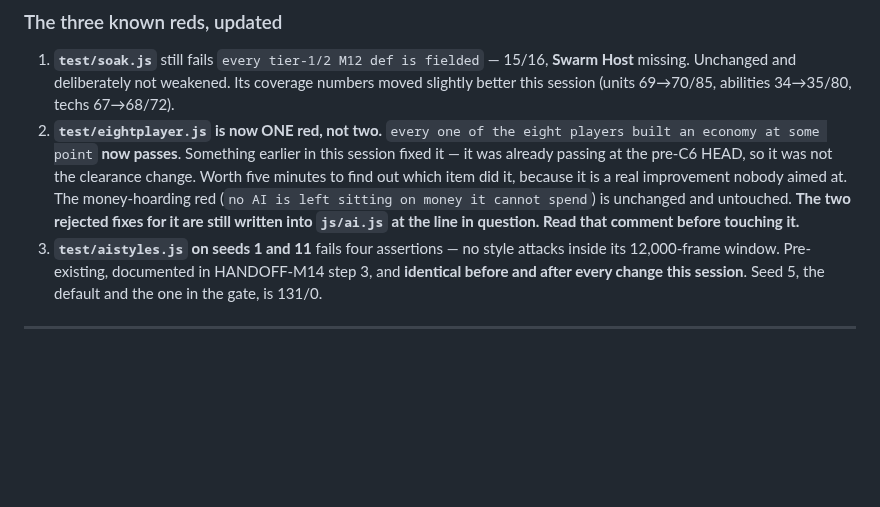
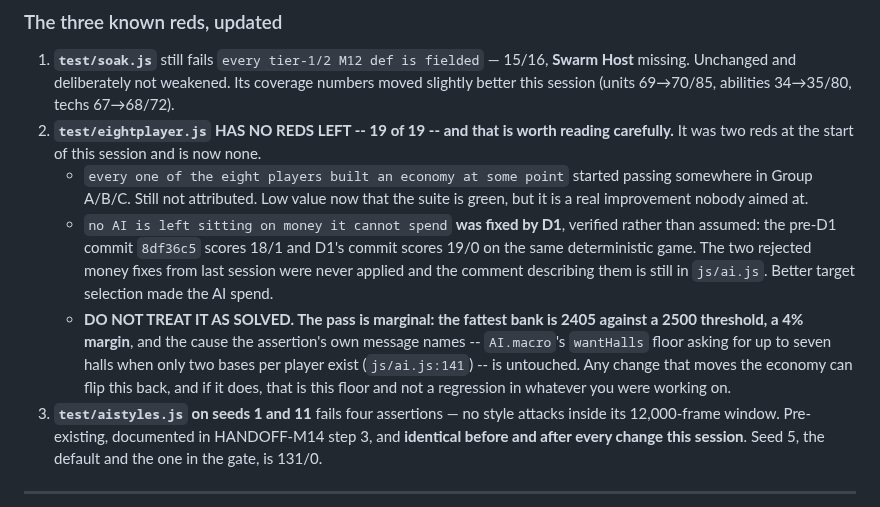
Before and after one commit to Zacsluss/Outerworld-War, a Markdown page: HANDOFF-M15.md, the part around the change. Rendered like a GitHub page; blank space fills up the shorter version.

Commit message:
HANDOFF-M15: eightplayer has no reds left, and the kickoff prompt
Two additions after the composition measurement landed.

TEST/EIGHTPLAYER.JS IS 19 OF 19. It was two reds when this session started. The
economy assertion started passing somewhere in Group A/B/C and is still not
attributed. The money-hoarding assertion was fixed by D1, and that is verified
rather than assumed: the pre-D1 commit 8df36c5 scores 18/1 and D1's own commit
scores 19/0 on the same deterministic game. Better target selection made the AI
spend its money. The two rejected money fixes from last session were never applied
and the comment describing them is still in js/ai.js, untouched.

It is recorded as NOT SOLVED, deliberately. The fattest bank is 2405 against a 2500
threshold -- a 4% margin -- and the cause the assertion's own failure message names,
AI.macro's wantHalls floor asking for up to seven halls when only two bases per
player exist, is unchanged. Anything that moves the economy can flip it back, and
the handoff says where to look when it does so the next session does not go hunting
in the wrong file.

THE KICKOFF PROMPT is written into the repo rather than left in a chat transcript,
which is what CLAUDE.md asks for. It names one next action -- bound the fall-through
in production(), the one avenue from step 1 that does not obviously trade army size
for tech level -- rather than a topic, tells the next session to measure first and
which probe to use, tells it explicitly NOT to start by re-tuning AI_COMP, lists the
three reds and which of them is marginal, and repeats that the balance run is gated
and that the priced claim-order trade is not to be taken unilaterally.

node test/all.js: 63 suites, 0 failed.

Co-Authored-By: Claude Opus 5 <noreply@anthropic.com>

```diff
--- a/HANDOFF-M15.md
+++ b/HANDOFF-M15.md
@@ -21,13 +21,20 @@ is the state M13 left behind and is still true except where this file says other
 1. **`test/soak.js`** still fails `every tier-1/2 M12 def is fielded` — 15/16, **Swarm Host** missing.
    Unchanged and deliberately not weakened. Its coverage numbers moved slightly better this session
    (units 69→70/85, abilities 34→35/80, techs 67→68/72).
-2. **`test/eightplayer.js` is now ONE red, not two.** `every one of the eight players built an economy
-   at some point` **now passes**. Something earlier in this session fixed it — it was already passing
-   at the pre-C6 HEAD, so it was not the clearance change. Worth five minutes to find out which item
-   did it, because it is a real improvement nobody aimed at.
-   The money-hoarding red (`no AI is left sitting on money it cannot spend`) is unchanged and
-   untouched. **The two rejected fixes for it are still written into `js/ai.js` at the line in
-   question. Read that comment before touching it.**
+2. **`test/eightplayer.js` HAS NO REDS LEFT -- 19 of 19 -- and that is worth reading carefully.**
+   It was two reds at the start of this session and is now none.
+   - `every one of the eight players built an economy at some point` started passing somewhere in
+     Group A/B/C. Still not attributed. Low value now that the suite is green, but it is a real
+     improvement nobody aimed at.
+   - `no AI is left sitting on money it cannot spend` **was fixed by D1**, verified rather than
+     assumed: the pre-D1 commit `8df36c5` scores 18/1 and D1's commit scores 19/0 on the same
+     deterministic game. The two rejected money fixes from last session were never applied and the
+     comment describing them is still in `js/ai.js`. Better target selection made the AI spend.
+   - **DO NOT TREAT IT AS SOLVED. The pass is marginal: the fattest bank is 2405 against a 2500
+     threshold, a 4% margin**, and the cause the assertion's own message names -- `AI.macro`'s
+     `wantHalls` floor asking for up to seven halls when only two bases per player exist
+     (`js/ai.js:141`) -- is untouched. Any change that moves the economy can flip this back, and if
+     it does, that is this floor and not a regression in whatever you were working on.
 3. **`test/aistyles.js` on seeds 1 and 11** fails four assertions — no style attacks inside its
    12,000-frame window. Pre-existing, documented in HANDOFF-M14 step 3, and **identical before and
    after every change this session**. Seed 5, the default and the one in the gate, is 131/0.
```
